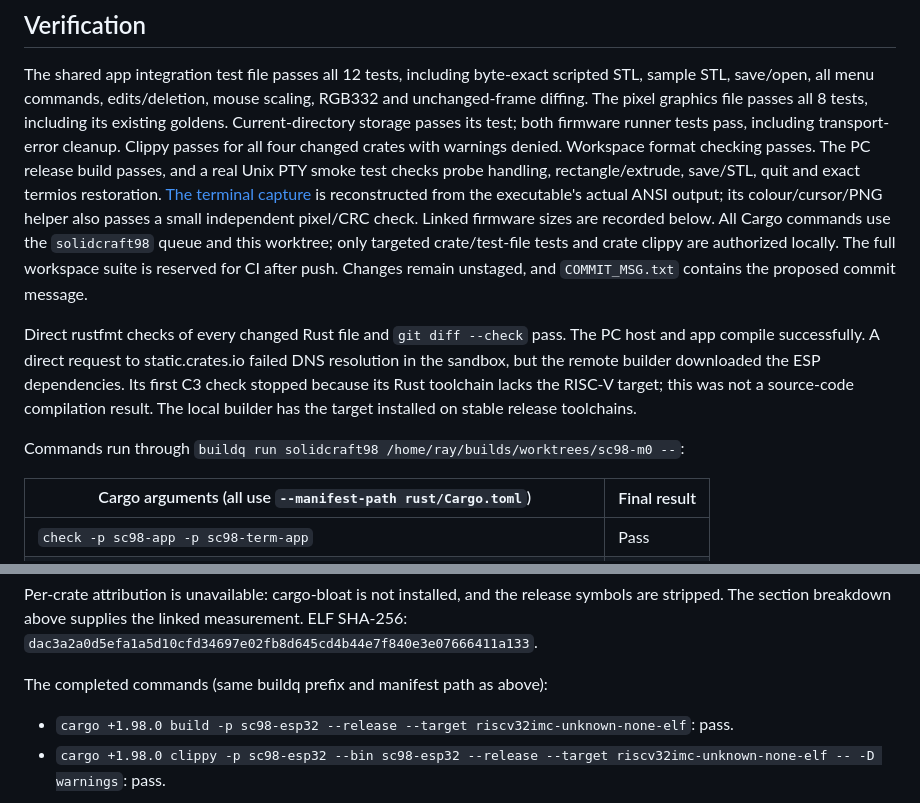
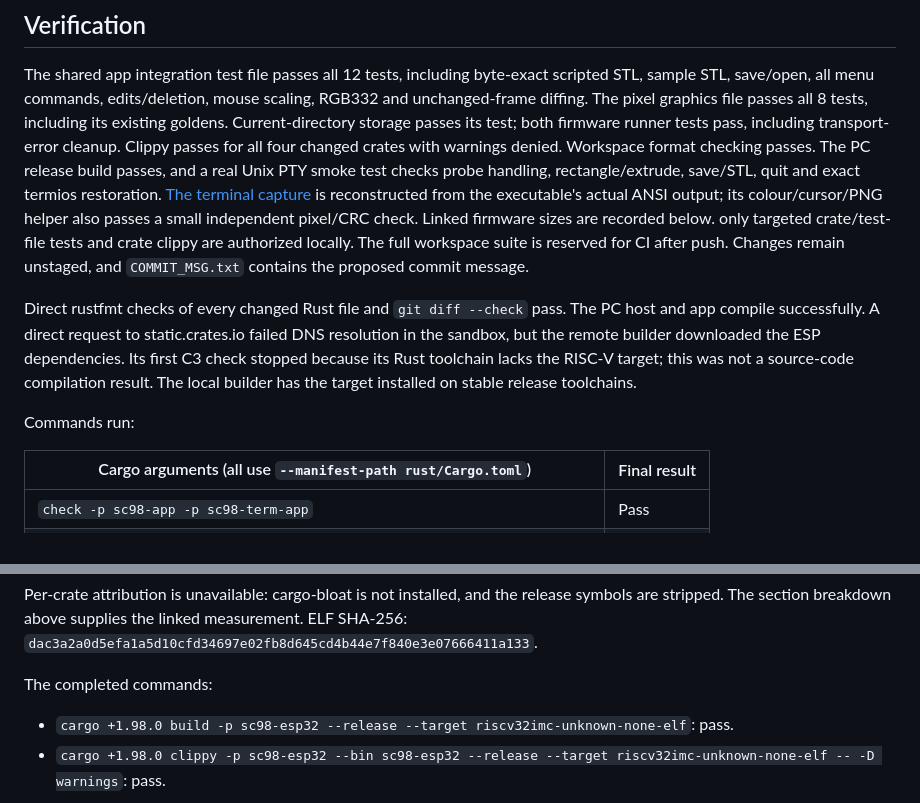
Before and after one commit to raykholo/solidcraft98, a Markdown page: rust/APP_REPORT.md, 2 parts joined by grey strips. Rendered like a GitHub page.

Commit message:
App report: describe the checks, not the machine that ran them

```diff
--- a/rust/APP_REPORT.md
+++ b/rust/APP_REPORT.md
@@ -36,7 +36,7 @@ format checking passes. The PC release build passes, and a real Unix PTY smoke
 test checks probe handling, rectangle/extrude, save/STL, quit and exact termios
 restoration. [The terminal capture](docs/terminal-app.png) is reconstructed from
 the executable's actual ANSI output; its colour/cursor/PNG helper also passes a
-small independent pixel/CRC check. Linked firmware sizes are recorded below. All Cargo commands use the `solidcraft98` queue and this worktree;
+small independent pixel/CRC check. Linked firmware sizes are recorded below.
 only targeted crate/test-file tests and crate clippy are authorized locally.
 The full workspace suite is reserved for CI after push. Changes remain
 unstaged, and `COMMIT_MSG.txt` contains the proposed commit message.
@@ -48,7 +48,7 @@ ESP dependencies. Its first C3 check stopped because its Rust toolchain lacks
 the RISC-V target; this was not a source-code compilation result. The local
 builder has the target installed on stable release toolchains.
 
-Commands run through `buildq run solidcraft98 /home/ray/builds/worktrees/sc98-m0 --`:
+Commands run:
 
 | Cargo arguments (all use `--manifest-path rust/Cargo.toml`) | Final result |
 |---|---|
@@ -160,7 +160,7 @@ Per-crate attribution is unavailable: cargo-bloat is not installed, and the
 release symbols are stripped. The section breakdown above supplies the linked
 measurement. ELF SHA-256: `dac3a2a0d5efa1a5d10cfd34697e02fb8d645cd4b44e7f840e3e07666411a133`.
 
-The completed commands (same buildq prefix and manifest path as above):
+The completed commands:
 
 - `cargo +1.98.0 build -p sc98-esp32 --release --target riscv32imc-unknown-none-elf`: pass.
 - `cargo +1.98.0 clippy -p sc98-esp32 --bin sc98-esp32 --release --target riscv32imc-unknown-none-elf -- -D warnings`: pass.
```
